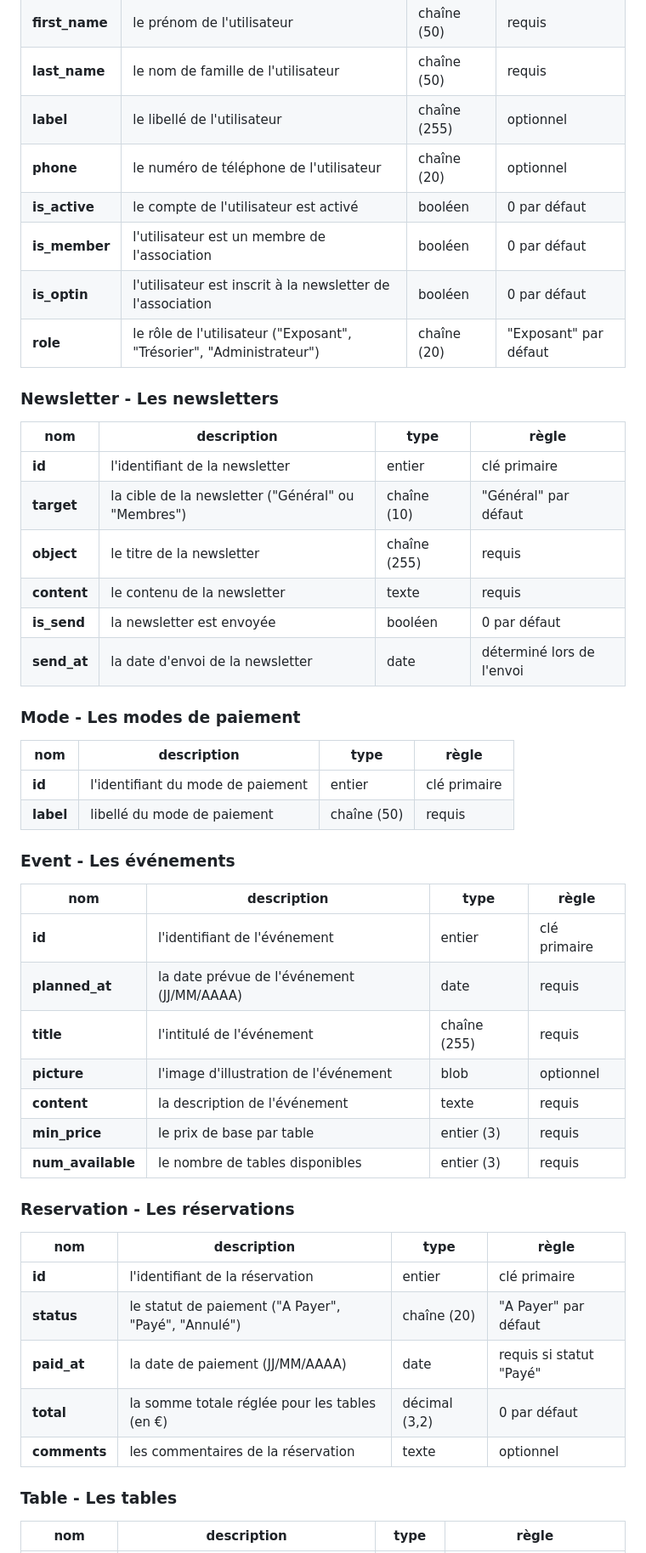
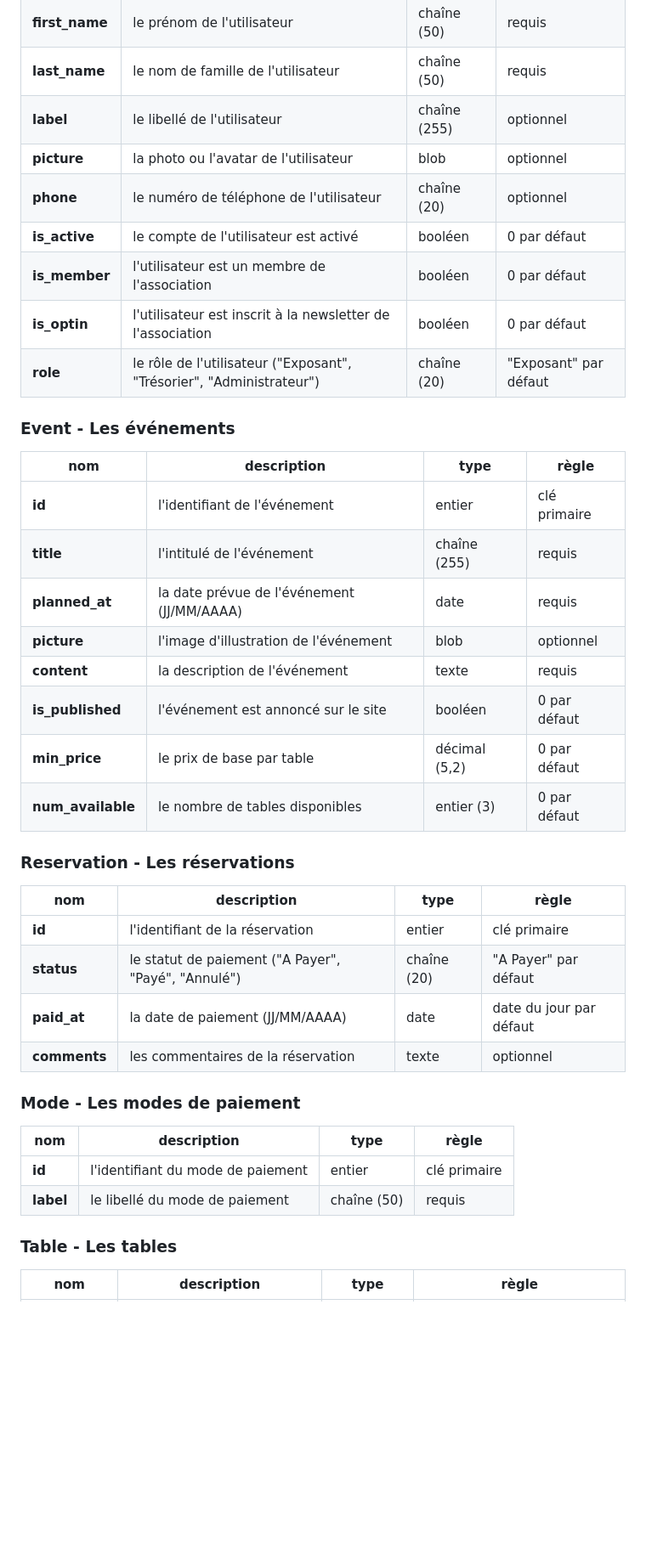
Before and after one commit to Lukam90/AssocApp, a Markdown page: docs/base-donnees.md, the part around the change printed below. Shown: that part at 85% size. GitHub-like rendering; blank space fills up the shorter version.

```diff
--- a/docs/base-donnees.md
+++ b/docs/base-donnees.md
@@ -37,41 +48,25 @@ nom|description|type|règle
 **first_name**|le prénom de l'utilisateur|chaîne (50)|requis
 **last_name**|le nom de famille de l'utilisateur|chaîne (50)|requis
 **label**|le libellé de l'utilisateur|chaîne (255)|optionnel
+**picture**|la photo ou l'avatar de l'utilisateur|blob|optionnel
 **phone**|le numéro de téléphone de l'utilisateur|chaîne (20)|optionnel
 **is_active**|le compte de l'utilisateur est activé|booléen|0 par défaut
 **is_member**|l'utilisateur est un membre de l'association|booléen|0 par défaut
 **is_optin**|l'utilisateur est inscrit à la newsletter de l'association|booléen|0 par défaut
 **role**|le rôle de l'utilisateur ("Exposant", "Trésorier", "Administrateur")|chaîne (20)|"Exposant" par défaut
 
-### Newsletter - Les newsletters
-
-nom|description|type|règle
--|-|-|-
-**id**|l'identifiant de la newsletter|entier|clé primaire
-**target**|la cible de la newsletter ("Général" ou "Membres")|chaîne (10)|"Général" par défaut
-**object**|le titre de la newsletter|chaîne (255)|requis
-**content**|le contenu de la newsletter|texte|requis
-**is_send**|la newsletter est envoyée|booléen|0 par défaut
-**send_at**|la date d'envoi de la newsletter|date|déterminé lors de l'envoi
-
-### Mode - Les modes de paiement
-
-nom|description|type|règle
--|-|-|-
-**id**|l'identifiant du mode de paiement|entier|clé primaire
-**label**|libellé du mode de paiement|chaîne (50)|requis
-
 ### Event - Les événements
 
 nom|description|type|règle
 -|-|-|-
 **id**|l'identifiant de l'événement|entier|clé primaire
+**title**|l'intitulé de l'événement|chaîne (255)|requis
 **planned_at**|la date prévue de l'événement (JJ/MM/AAAA)|date|requis
-**title**|l'intitulé de l'événement|chaîne (255)|requis
 **picture**|l'image d'illustration de l'événement|blob|optionnel
 **content**|la description de l'événement|texte|requis
-**min_price**|le prix de base par table|entier (3)|requis
-**num_available**|le nombre de tables disponibles|entier (3)|requis
+**is_published**|l'événement est annoncé sur le site|booléen|0 par défaut
+**min_price**|le prix de base par table|décimal (5,2)|0 par défaut
+**num_available**|le nombre de tables disponibles|entier (3)|0 par défaut
 
 ### Reservation - Les réservations
 
@@ -79,9 +74,15 @@ nom|description|type|règle
 -|-|-|-
 **id**|l'identifiant de la réservation|entier|clé primaire
 **status**|le statut de paiement ("A Payer", "Payé", "Annulé")|chaîne (20)|"A Payer" par défaut
-**paid_at**|la date de paiement (JJ/MM/AAAA)|date|requis si statut "Payé"
-**total**|la somme totale réglée pour les tables (en €)|décimal (3,2)|0 par défaut
+**paid_at**|la date de paiement (JJ/MM/AAAA)|date|date du jour par défaut
 **comments**|les commentaires de la réservation|texte|optionnel
+
+### Mode - Les modes de paiement
+
+nom|description|type|règle
+-|-|-|-
+**id**|l'identifiant du mode de paiement|entier|clé primaire
+**label**|le libellé du mode de paiement|chaîne (50)|requis
 
 ### Table - Les tables
 
```
Also changed, not shown: other parts of docs/base-donnees.md (+15 -4 lines), docs/schemas/entities/MCD.png, docs/schemas/entities/MLD.png, 1 other file.
